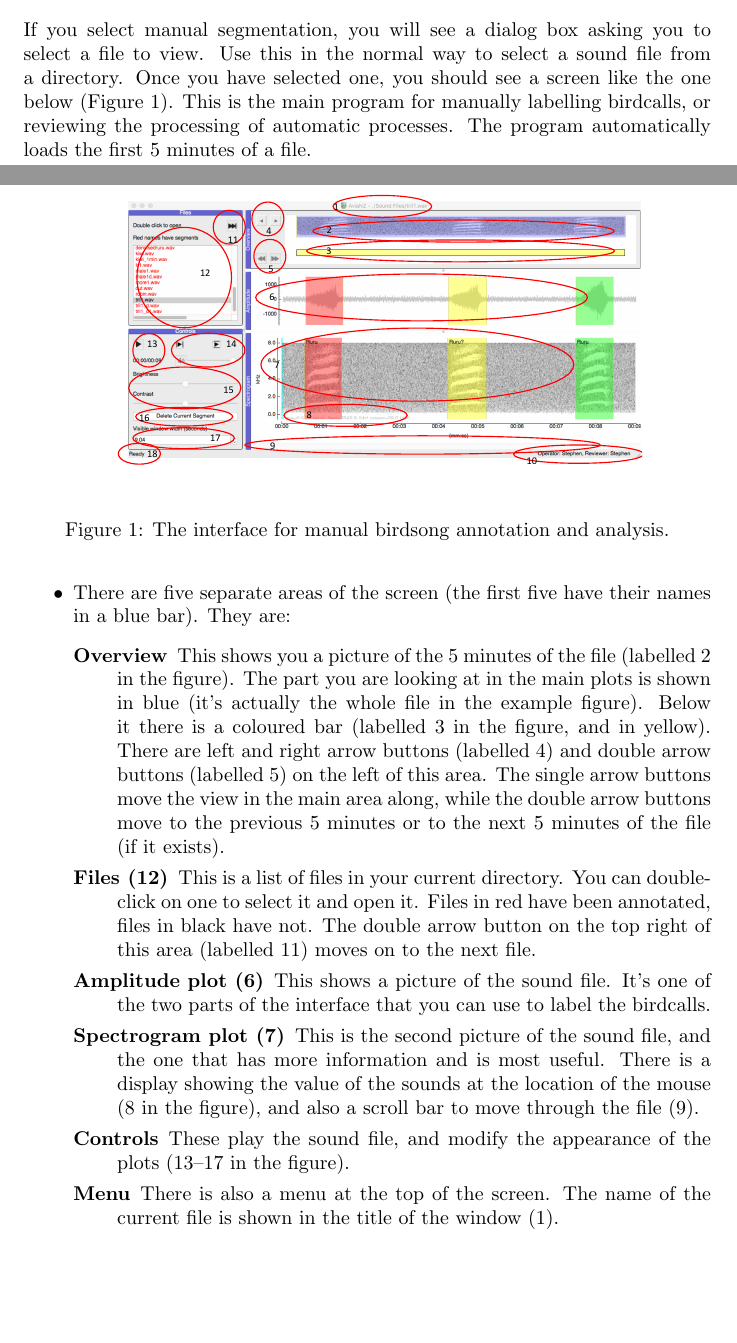
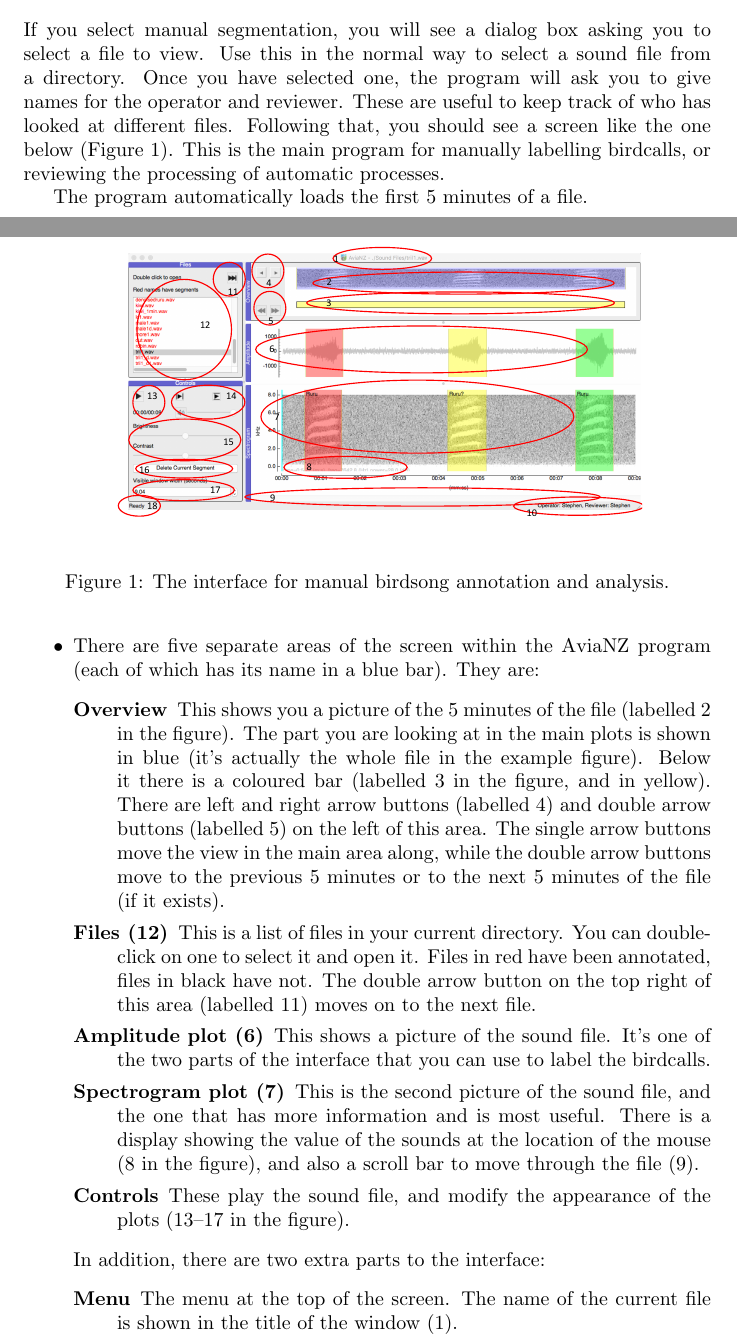
Before and after one commit to smarsland/AviaNZ, a LaTeX document (Docs/AviaNZManual.tex): two parts of pages 1 and 2 of 9, joined at a grey line, cut so that both start at the same text, the shorter picture padded with empty space. Compiled offline with pdfLaTeX; a LaTeX package or settings file that is missing is left out.

Commit message:
Minor bug fix

```diff
--- a/Docs/AviaNZManual.tex
+++ b/Docs/AviaNZManual.tex
@@ -42,7 +46,8 @@ The first option (Manual Segmentation) is described more in Section~\ref{sec:man
 \section{Manual Segmentation}
 \label{sec:manual}
 
-If you select manual segmentation, you will see a dialog box asking you to select a file to view. Use this in the normal way to select a sound file from a directory. Once you have selected one, you should see a screen like the one below (Figure~\ref{main}). This is the main program for manually labelling birdcalls, or reviewing the processing of automatic processes.
+If you select manual segmentation, you will see a dialog box asking you to select a file to view. Use this in the normal way to select a sound file from a directory. Once you have selected one, the program will ask you to give names for the operator and reviewer. These are useful to keep track of who has looked at different files. Following that, you should see a screen like the one below (Figure~\ref{main}). This is the main program for manually labelling birdcalls, or reviewing the processing of automatic processes.
+
 The program automatically loads the first 5 minutes of a file.
 
 \begin{figure}[h!]
@@ -54,18 +59,22 @@ The program automatically loads the first 5 minutes of a file.
 
 \newpage
 \begin{itemize}
-\item There are five separate areas of the screen (the first five have their names in a blue bar). They are:
+\item There are five separate areas of the screen within the AviaNZ program (each of which has its name in a blue bar). They are:
 	\begin{description}
 	\item[Overview] This shows you a picture of the 5 minutes of the file (labelled 2 in the figure). The part you are looking at in the main plots is shown in blue (it's actually the whole file in the example figure). Below it there is a coloured bar (labelled 3 in the figure, and in yellow). There are left and right arrow buttons (labelled 4) and double arrow buttons (labelled 5) on the left of this area. The single arrow buttons move the view in the main area along, while the double arrow buttons move to the previous 5 minutes or to the next 5 minutes of the file (if it exists).
 	\item [Files (12)] This is a list of files in your current directory. You can double-click on one to select it and open it. Files in red have been annotated, files in black have not. The double arrow button on the top right of this area (labelled 11) moves on to the next file.
 	\item[Amplitude plot (6)] This shows a picture of the sound file. It's one of the two parts of the interface that you can use to label the birdcalls.
 	\item[Spectrogram plot (7)] This is the second picture of the sound file, and the one that has more information and is most useful. There is a display showing the value of the sounds at the location of the mouse (8 in the figure), and also a scroll bar to move through the file (9).
-		\item[Controls] These play the sound file, and modify the appearance of the plots (13--17 in the figure).
-	\item[Menu] There is also a menu at the top of the screen. The name of the current file is shown in the title of the window (1).
+	\item[Controls] These play the sound file, and modify the appearance of the plots (13--17 in the figure).
+	\end{description}
+
+In addition, there are two extra parts to the interface:
+	\begin{description}
+	\item[Menu] The menu at the top of the screen. The name of the current file is shown in the title of the window (1).
 	\item[Bar at the bottom] At the very bottom of the screen there is an area (marked 18) that gives any status updates from the program, and on the right, information about the currently selected Reviewer and Operator (marked 10).
 	\end{description}
 
-\item You can drag the four screen areas around and reorder them if you wish, by dragging the blue bar on the top or left of them. You can also make them into their own windows by double-clicking on the blue bar. If you decide that you made a mistake doing that, then there is an option in the Actions menu to `Put docks back' that returns them to the original configuration.
+\item You can drag the five screen areas around and reorder them if you wish, by dragging the blue bar on the top or left of them. You can also make them into their own windows by double-clicking on the blue bar. If you decide that you made a mistake doing that, then there is an option in the Actions menu to `Put docks back' that returns them to the original configuration.
 
 \item To load a new file, either choose `Open sound file' in the File menu, or just double click one in the Files screen area (double clicking on a folder will open that folder), or click on the button labelled 11 to move to the next file.
 
```
Also changed, not shown: TODO.txt (+4 -0 lines), Docs/AviaNZManual.tex (12 more changed lines).
